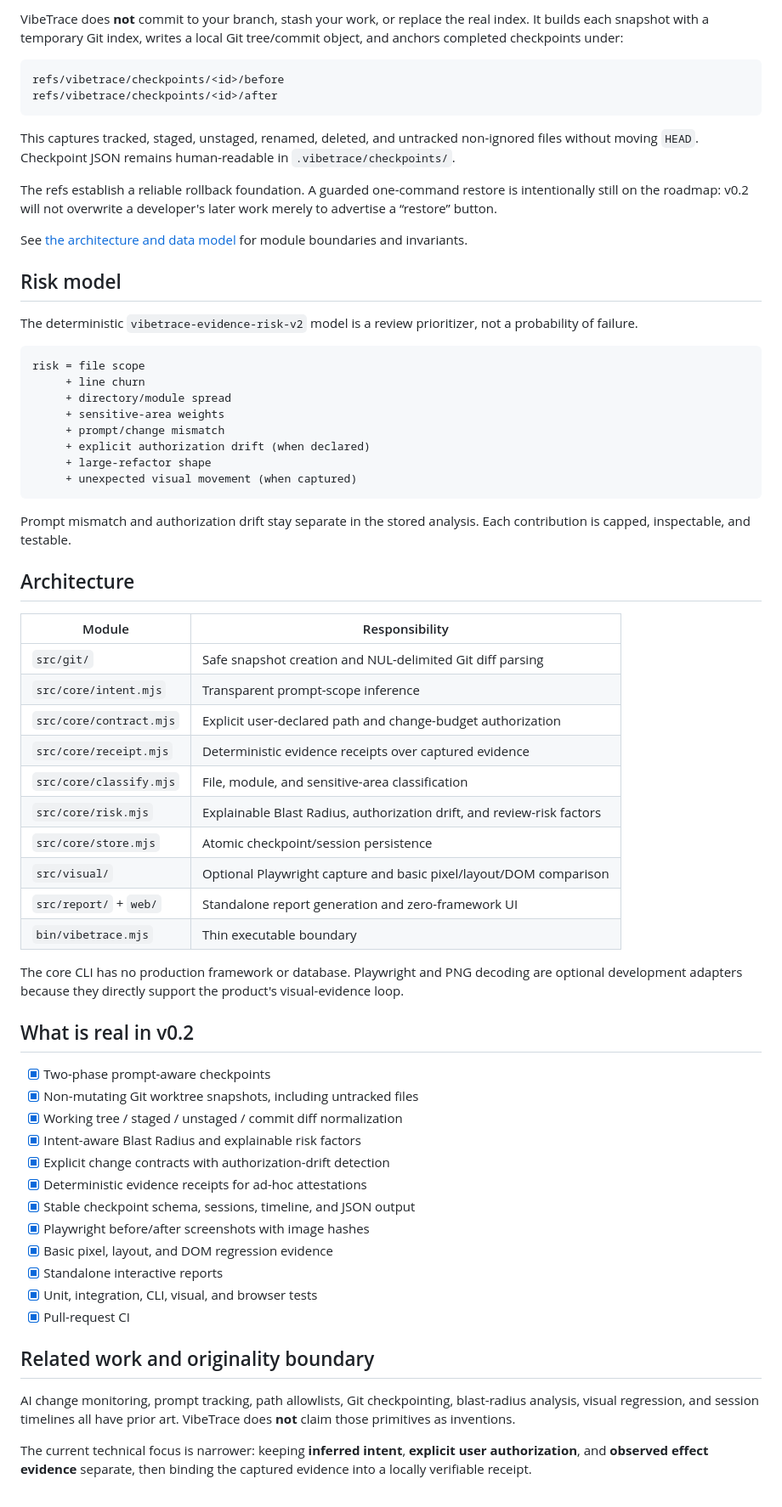
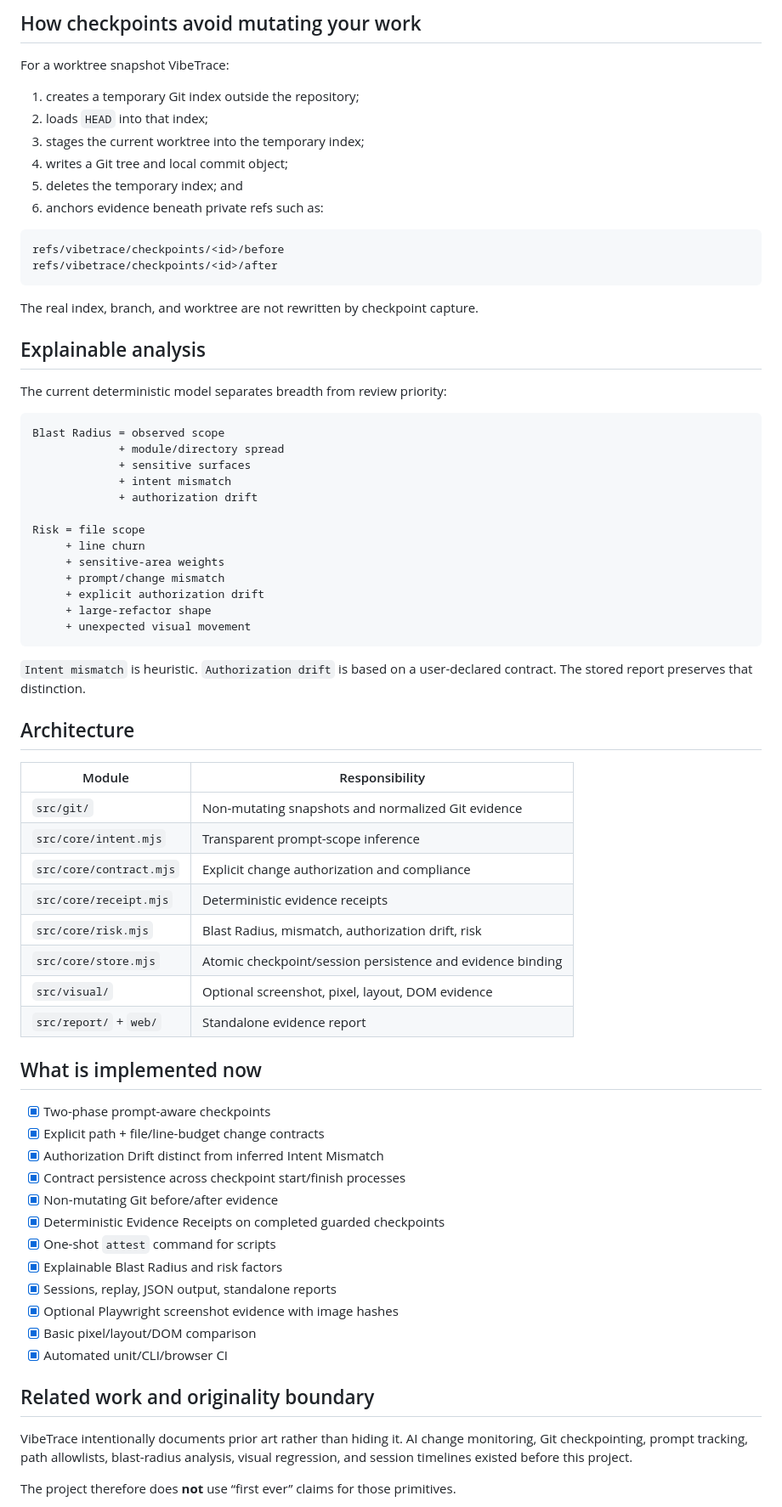
Before and after one commit to feifeing/vibetrace, a Markdown page: README.md, the part around one of its changes. Shown at 85% size. Rendered like a GitHub page.

Commit message:
docs: reposition VibeTrace around authorization evidence and practical workflow

````diff
--- a/README.md
+++ b/README.md
@@ -158,69 +247,75 @@ Run `vibetrace --help` or `vibetrace attest --help` for usage details.
 
-VibeTrace does **not** commit to your branch, stash your work, or replace the real index. It builds each snapshot with a temporary Git index, writes a local Git tree/commit object, and anchors completed checkpoints under:
+## How checkpoints avoid mutating your work
+
+For a worktree snapshot VibeTrace:
+
+1. creates a temporary Git index outside the repository;
+2. loads `HEAD` into that index;
+3. stages the current worktree into the temporary index;
+4. writes a Git tree and local commit object;
+5. deletes the temporary index; and
+6. anchors evidence beneath private refs such as:
 
 ```text
 refs/vibetrace/checkpoints/<id>/before
 refs/vibetrace/checkpoints/<id>/after
 ```
 
-This captures tracked, staged, unstaged, renamed, deleted, and untracked non-ignored files without moving `HEAD`. Checkpoint JSON remains human-readable in `.vibetrace/checkpoints/`.
+The real index, branch, and worktree are not rewritten by checkpoint capture.
 
-The refs establish a reliable rollback foundation. A guarded one-command restore is intentionally still on the roadmap: v0.2 will not overwrite a developer's later work merely to advertise a “restore” button.
+## Explainable analysis
 
-See [the architecture and data model](docs/architecture.md) for module boundaries and invariants.
-
-## Risk model
-
-The deterministic `vibetrace-evidence-risk-v2` model is a review prioritizer, not a probability of failure.
+The current deterministic model separates breadth from review priority:
 
 ```text
-risk = file scope
+Blast Radius = observed scope
+             + module/directory spread
+             + sensitive surfaces
+             + intent mismatch
+             + authorization drift
+
+Risk = file scope
      + line churn
-     + directory/module spread
      + sensitive-area weights
      + prompt/change mismatch
-     + explicit authorization drift (when declared)
+     + explicit authorization drift
      + large-refactor shape
-     + unexpected visual movement (when captured)
+     + unexpected visual movement
 ```
 
-Prompt mismatch and authorization drift stay separate in the stored analysis. Each contribution is capped, inspectable, and testable.
+`Intent mismatch` is heuristic. `Authorization drift` is based on a user-declared contract. The stored report preserves that distinction.
 
 ## Architecture
 
-| Module                  | Responsibility                                                         |
-| ----------------------- | ---------------------------------------------------------------------- |
-| `src/git/`              | Safe snapshot creation and NUL-delimited Git diff parsing              |
-| `src/core/intent.mjs`   | Transparent prompt-scope inference                                     |
-| `src/core/contract.mjs` | Explicit user-declared path and change-budget authorization            |
-| `src/core/receipt.mjs`  | Deterministic evidence receipts over captured evidence                 |
-| `src/core/classify.mjs` | File, module, and sensitive-area classification                        |
-| `src/core/risk.mjs`     | Explainable Blast Radius, authorization drift, and review-risk factors |
-| `src/core/store.mjs`    | Atomic checkpoint/session persistence                                  |
-| `src/visual/`           | Optional Playwright capture and basic pixel/layout/DOM comparison      |
-| `src/report/` + `web/`  | Standalone report generation and zero-framework UI                     |
-| `bin/vibetrace.mjs`     | Thin executable boundary                                               |
+| Module | Responsibility |
+| --- | --- |
+| `src/git/` | Non-mutating snapshots and normalized Git evidence |
+| `src/core/intent.mjs` | Transparent prompt-scope inference |
+| `src/core/contract.mjs` | Explicit change authorization and compliance |
+| `src/core/receipt.mjs` | Deterministic evidence receipts |
+| `src/core/risk.mjs` | Blast Radius, mismatch, authorization drift, risk |
+| `src/core/store.mjs` | Atomic checkpoint/session persistence and evidence binding |
+| `src/visual/` | Optional screenshot, pixel, layout, DOM evidence |
+| `src/report/` + `web/` | Standalone evidence report |
 
-The core CLI has no production framework or database. Playwright and PNG decoding are optional development adapters because they directly support the product's visual-evidence loop.
-
-## What is real in v0.2
+## What is implemented now
 
 - [x] Two-phase prompt-aware checkpoints
-- [x] Non-mutating Git worktree snapshots, including untracked files
-- [x] Working tree / staged / unstaged / commit diff normalization
-- [x] Intent-aware Blast Radius and explainable risk factors
-- [x] Explicit change contracts with authorization-drift detection
-- [x] Deterministic evidence receipts for ad-hoc attestations
-- [x] Stable checkpoint schema, sessions, timeline, and JSON output
-- [x] Playwright before/after screenshots with image hashes
-- [x] Basic pixel, layout, and DOM regression evidence
-- [x] Standalone interactive reports
-- [x] Unit, integration, CLI, visual, and browser tests
-- [x] Pull-request CI
+- [x] Explicit path + file/line-budget change contracts
+- [x] Authorization Drift distinct from inferred Intent Mismatch
+- [x] Contract persistence across checkpoint start/finish processes
+- [x] Non-mutating Git before/after evidence
+- [x] Deterministic Evidence Receipts on completed guarded checkpoints
+- [x] One-shot `attest` command for scripts
+- [x] Explainable Blast Radius and risk factors
+- [x] Sessions, replay, JSON output, standalone reports
+- [x] Optional Playwright screenshot evidence with image hashes
+- [x] Basic pixel/layout/DOM comparison
+- [x] Automated unit/CLI/browser CI
 
 ## Related work and originality boundary
 
-AI change monitoring, prompt tracking, path allowlists, Git checkpointing, blast-radius analysis, visual regression, and session timelines all have prior art. VibeTrace does **not** claim those primitives as inventions.
+VibeTrace intentionally documents prior art rather than hiding it. AI change monitoring, Git checkpointing, prompt tracking, path allowlists, blast-radius analysis, visual regression, and session timelines existed before this project.
 
-The current technical focus is narrower: keeping **inferred intent**, **explicit user authorization**, and **observed effect evidence** separate, then binding the captured evidence into a locally verifiable receipt.
+The project therefore does **not** use “first ever” claims for those primitives.
 
````
Also changed, not shown: other parts of README.md (+174 -79 lines).
